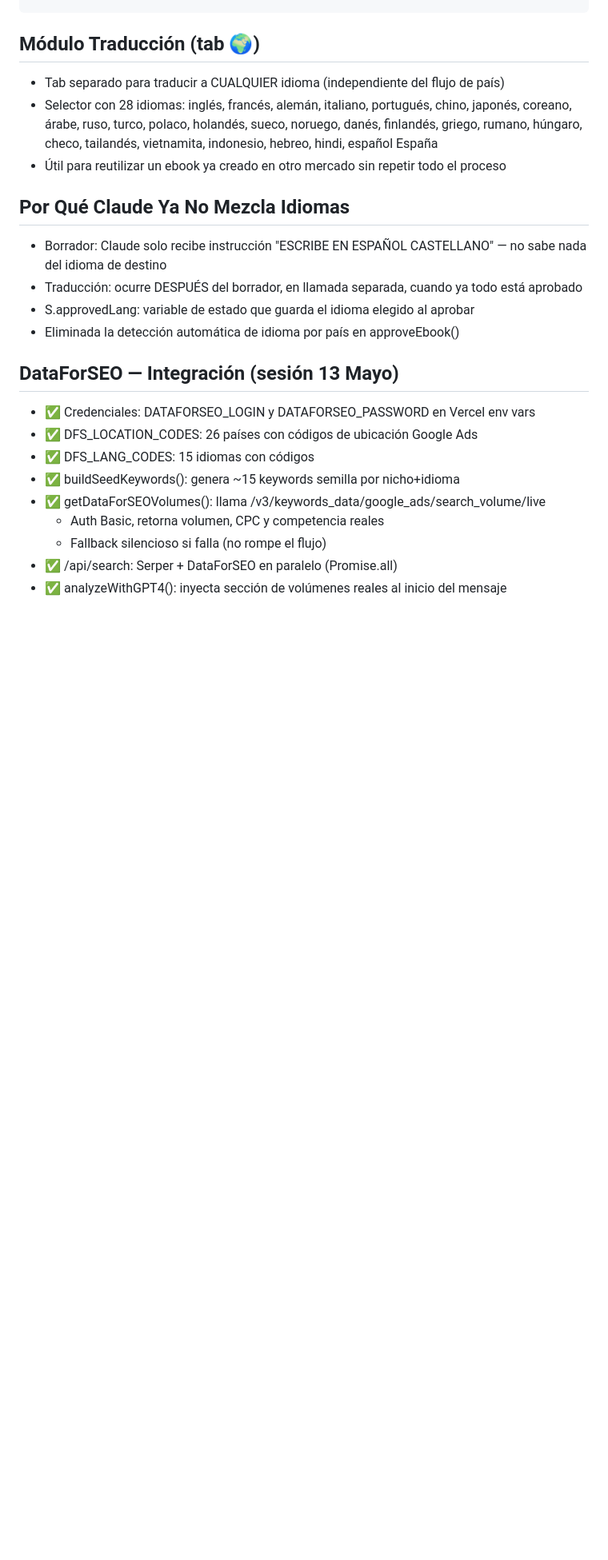
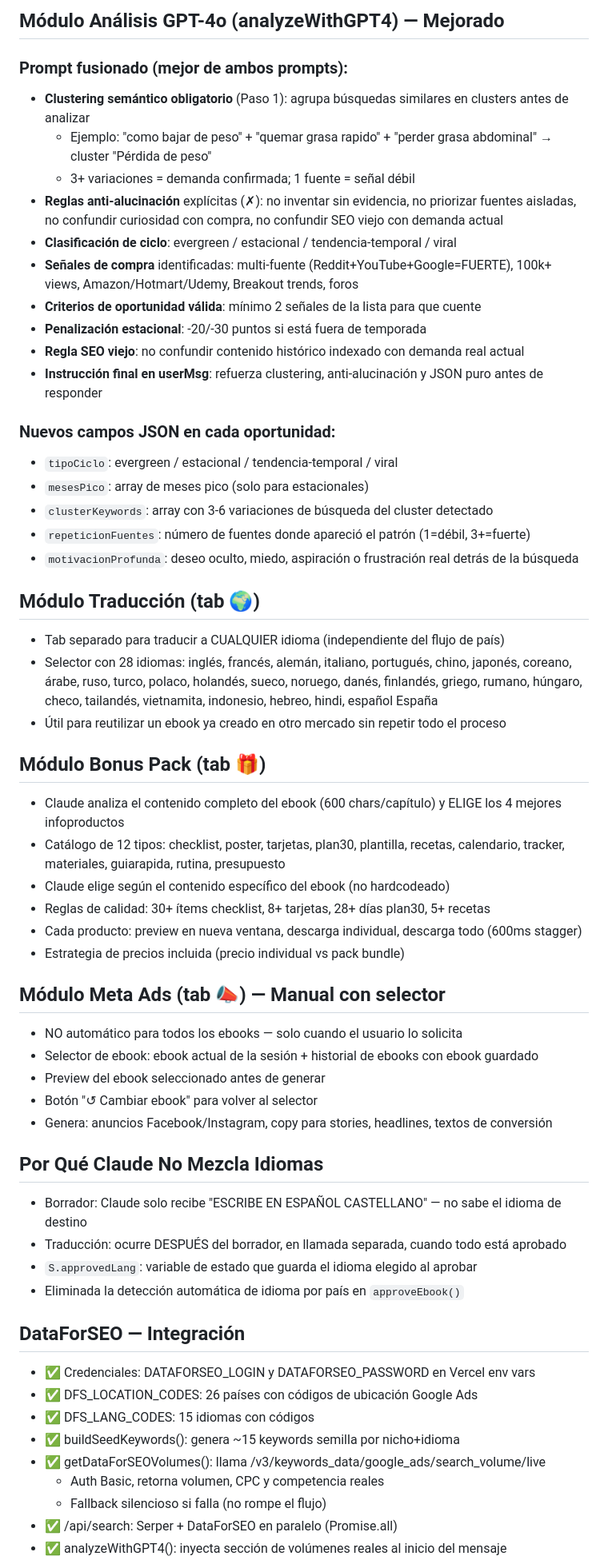
Before and after one commit to loreferfran/ferni-ai, a Markdown page: progress.md, the part around one of its changes. Shown at 80% size. Drawn GitHub-style; blank space fills up the shorter version.

Commit message:
Actualizar progress.md — estado completo al 13 Mayo 2026 (sesión 2)

```diff
--- a/progress.md
+++ b/progress.md
@@ -32,16 +58,50 @@
+## Módulo Análisis GPT-4o (analyzeWithGPT4) — Mejorado
+### Prompt fusionado (mejor de ambos prompts):
+- **Clustering semántico obligatorio** (Paso 1): agrupa búsquedas similares en clusters antes de analizar
+  - Ejemplo: "como bajar de peso" + "quemar grasa rapido" + "perder grasa abdominal" → cluster "Pérdida de peso"
+  - 3+ variaciones = demanda confirmada; 1 fuente = señal débil
+- **Reglas anti-alucinación** explícitas (✗): no inventar sin evidencia, no priorizar fuentes aisladas, no confundir curiosidad con compra, no confundir SEO viejo con demanda actual
+- **Clasificación de ciclo**: evergreen / estacional / tendencia-temporal / viral
+- **Señales de compra** identificadas: multi-fuente (Reddit+YouTube+Google=FUERTE), 100k+ views, Amazon/Hotmart/Udemy, Breakout trends, foros
+- **Criterios de oportunidad válida**: mínimo 2 señales de la lista para que cuente
+- **Penalización estacional**: -20/-30 puntos si está fuera de temporada
+- **Regla SEO viejo**: no confundir contenido histórico indexado con demanda real actual
+- **Instrucción final en userMsg**: refuerza clustering, anti-alucinación y JSON puro antes de responder
+
+### Nuevos campos JSON en cada oportunidad:
+- `tipoCiclo`: evergreen / estacional / tendencia-temporal / viral
+- `mesesPico`: array de meses pico (solo para estacionales)
+- `clusterKeywords`: array con 3-6 variaciones de búsqueda del cluster detectado
+- `repeticionFuentes`: número de fuentes donde apareció el patrón (1=débil, 3+=fuerte)
+- `motivacionProfunda`: deseo oculto, miedo, aspiración o frustración real detrás de la búsqueda
 
 ## Módulo Traducción (tab 🌍)
 - Tab separado para traducir a CUALQUIER idioma (independiente del flujo de país)
 - Selector con 28 idiomas: inglés, francés, alemán, italiano, portugués, chino, japonés, coreano, árabe, ruso, turco, polaco, holandés, sueco, noruego, danés, finlandés, griego, rumano, húngaro, checo, tailandés, vietnamita, indonesio, hebreo, hindi, español España
 - Útil para reutilizar un ebook ya creado en otro mercado sin repetir todo el proceso
 
-## Por Qué Claude Ya No Mezcla Idiomas
-- Borrador: Claude solo recibe instrucción "ESCRIBE EN ESPAÑOL CASTELLANO" — no sabe nada del idioma de destino
-- Traducción: ocurre DESPUÉS del borrador, en llamada separada, cuando ya todo está aprobado
-- S.approvedLang: variable de estado que guarda el idioma elegido al aprobar
-- Eliminada la detección automática de idioma por país en approveEbook()
+## Módulo Bonus Pack (tab 🎁)
+- Claude analiza el contenido completo del ebook (600 chars/capítulo) y ELIGE los 4 mejores infoproductos
+- Catálogo de 12 tipos: checklist, poster, tarjetas, plan30, plantilla, recetas, calendario, tracker, materiales, guiarapida, rutina, presupuesto
+- Claude elige según el contenido específico del ebook (no hardcodeado)
+- Reglas de calidad: 30+ ítems checklist, 8+ tarjetas, 28+ días plan30, 5+ recetas
+- Cada producto: preview en nueva ventana, descarga individual, descarga todo (600ms stagger)
+- Estrategia de precios incluida (precio individual vs pack bundle)
 
-## DataForSEO — Integración (sesión 13 Mayo)
+## Módulo Meta Ads (tab 📣) — Manual con selector
+- NO automático para todos los ebooks — solo cuando el usuario lo solicita
+- Selector de ebook: ebook actual de la sesión + historial de ebooks con ebook guardado
+- Preview del ebook seleccionado antes de generar
+- Botón "↺ Cambiar ebook" para volver al selector
+- Genera: anuncios Facebook/Instagram, copy para stories, headlines, textos de conversión
+
+## Por Qué Claude No Mezcla Idiomas
+- Borrador: Claude solo recibe "ESCRIBE EN ESPAÑOL CASTELLANO" — no sabe el idioma de destino
+- Traducción: ocurre DESPUÉS del borrador, en llamada separada, cuando todo está aprobado
+- `S.approvedLang`: variable de estado que guarda el idioma elegido al aprobar
+- Eliminada la detección automática de idioma por país en `approveEbook()`
+
+## DataForSEO — Integración
 - ✅ Credenciales: DATAFORSEO_LOGIN y DATAFORSEO_PASSWORD en Vercel env vars
 - ✅ DFS_LOCATION_CODES: 26 países con códigos de ubicación Google Ads
 - ✅ DFS_LANG_CODES: 15 idiomas con códigos
```
Also changed, not shown: other parts of progress.md (+39 -27 lines).
